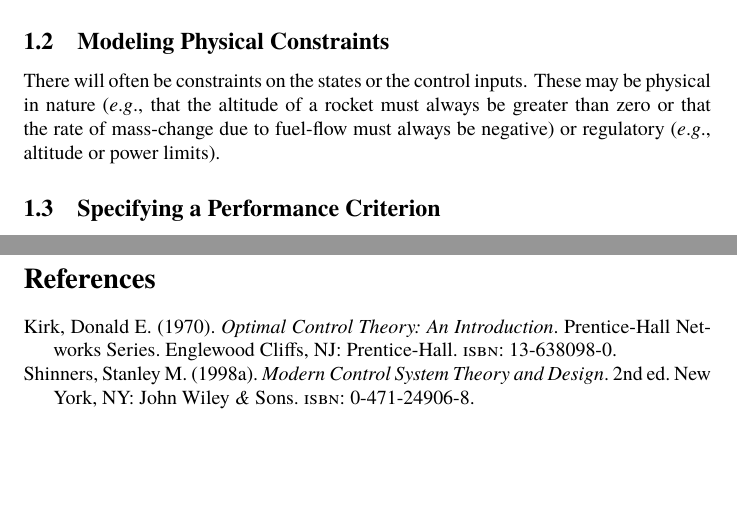
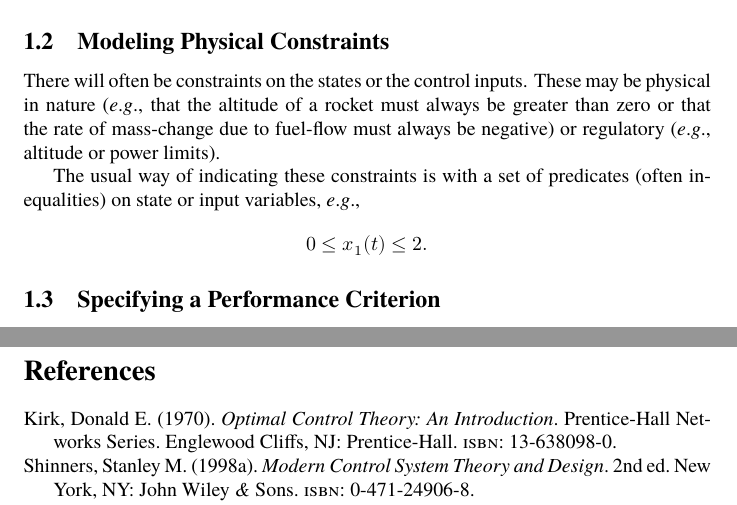
Before and after one commit to jcsalomon/thesis, a LaTeX paper (report-1.tex): two parts of pages 4 and 5 of 5, joined at a grey line, cut so that both start at the same text, the shorter picture padded with empty space. Compiled offline with XeLaTeX; a missing font is replaced by an installed copy or a similar font.

Commit message:
Add constraints example.

```diff
--- a/report-1.tex
+++ b/report-1.tex
@@ -293,6 +293,12 @@ These may be physical in nature
 or that the rate of mass-change due to fuel-flow must always be negative)
 or regulatory (\eg, altitude or power limits).
 
+The usual way of indicating these constraints is
+with a set of predicates (often inequalities) on state or input variables, \eg,
+\[
+%	\left| x_1(t) \right| < 2
+	0 \leq x_1(t) \leq 2.
+\]
 
 \subsection{Specifying a Performance Criterion}\label{sec:criterion}
 
```
